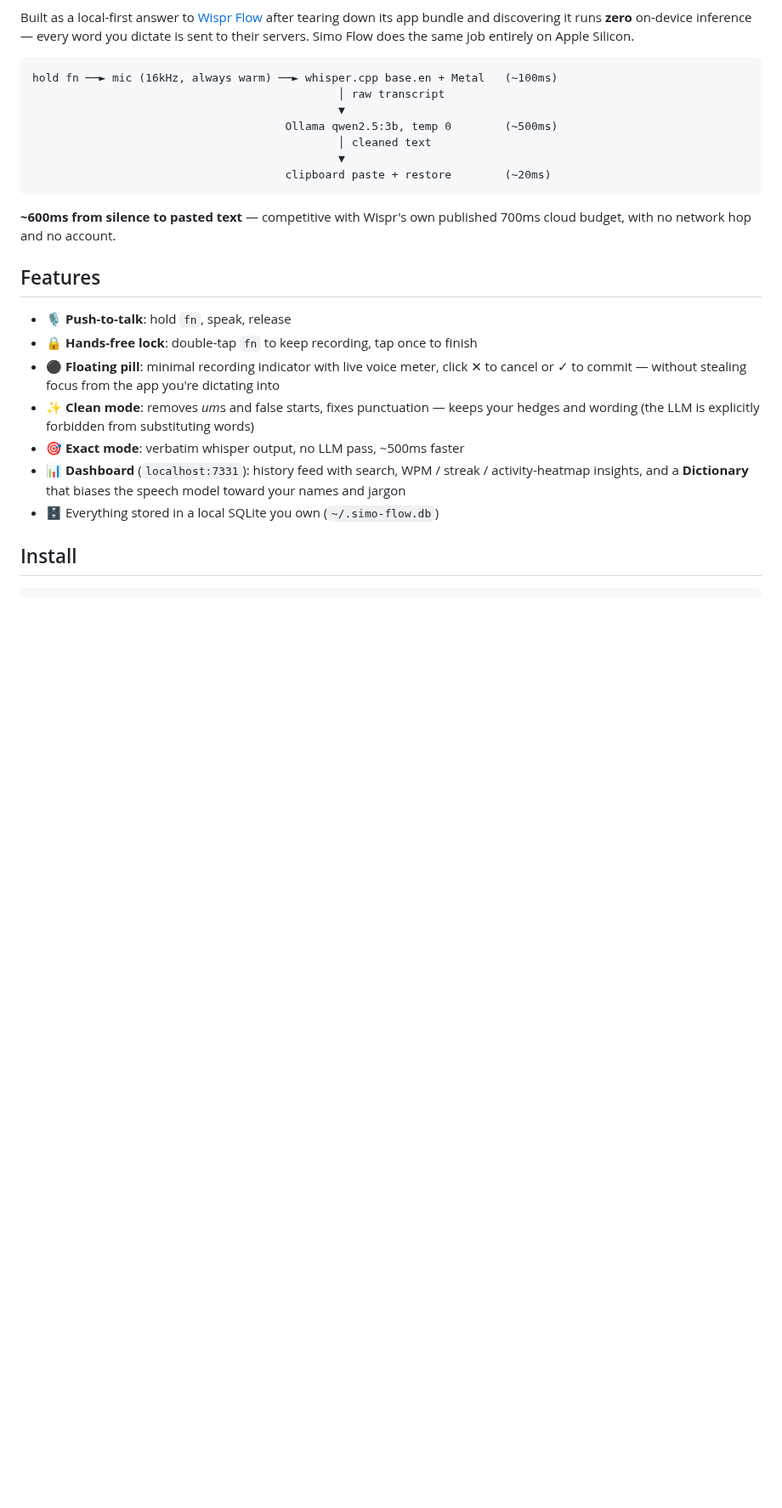
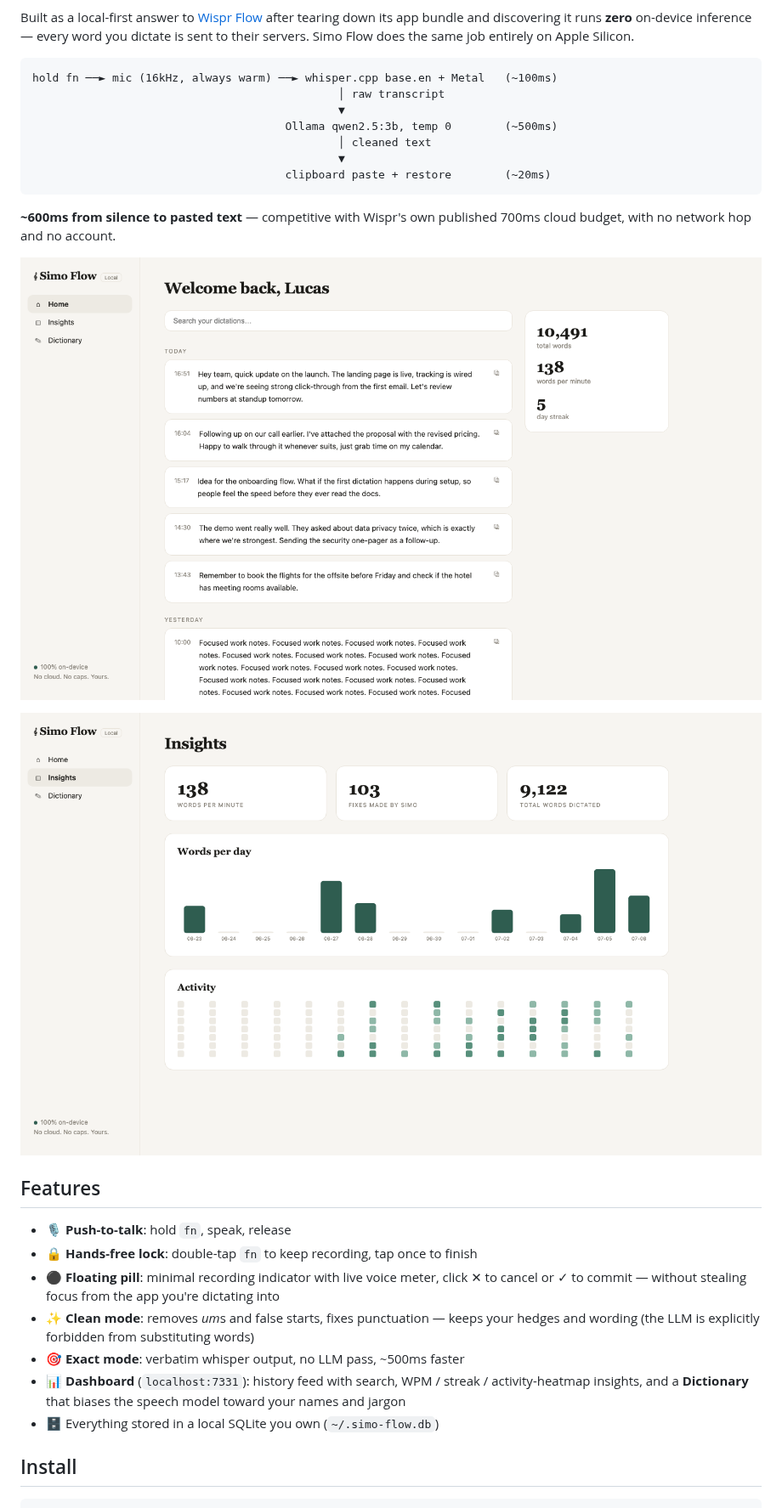
Before and after one commit to lucassimonian/simo-flow, a Markdown page: README.md, the part around the change. Shown at 85% size. Rendered like a GitHub page; pictures changed too: docs/dashboard-home.png (added), docs/dashboard-insights.png (added); blank space fills up the shorter version.

Commit message:
docs: dashboard screenshots, deep-link routing, order history by timestamp

````diff
--- a/README.md
+++ b/README.md
@@ -15,6 +15,10 @@ hold fn ──► mic (16kHz, always warm) ──► whisper.cpp base.en + Metal
 ```
 
 **~600ms from silence to pasted text** — competitive with Wispr's own published 700ms cloud budget, with no network hop and no account.
+
+![Simo Flow dashboard — history feed](docs/dashboard-home.png)
+
+![Simo Flow dashboard — insights](docs/dashboard-insights.png)
 
 ## Features
 
````
Also changed, not shown: 2 other files.
